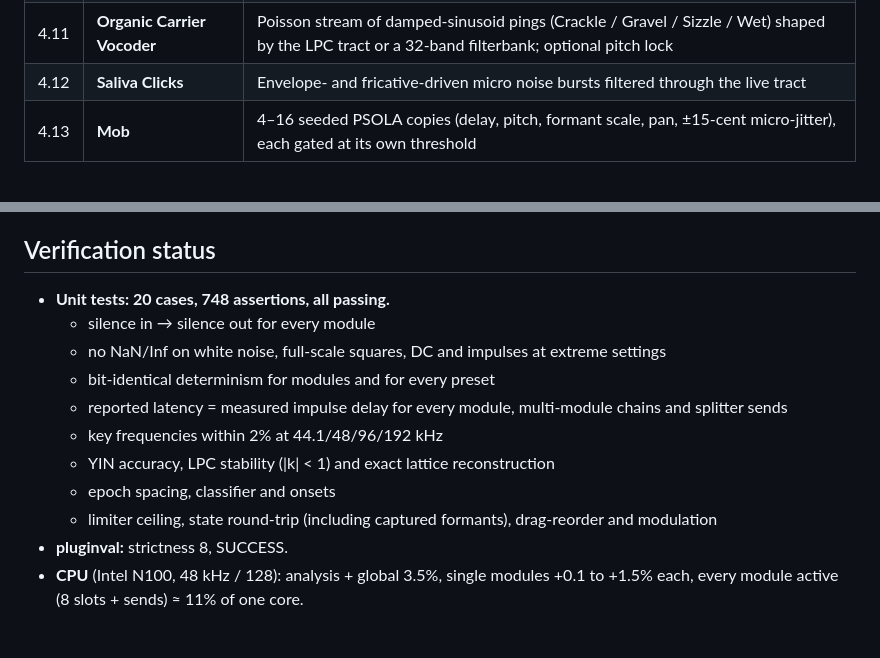
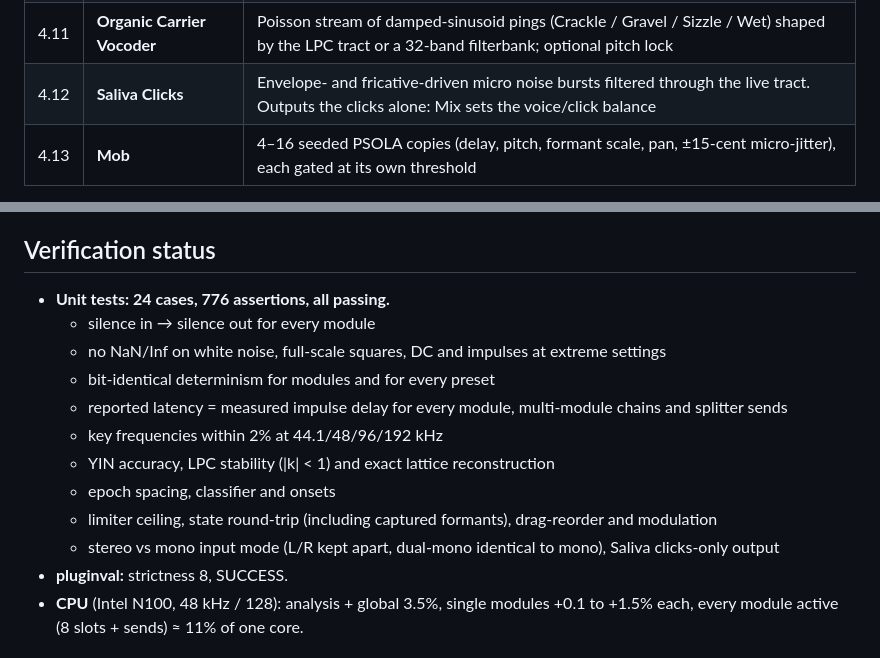
Before and after one commit to clhaydel/vocalVST, a Markdown page: README.md, 2 parts joined by grey strips. Drawn GitHub-style.

```diff
--- a/README.md
+++ b/README.md
@@ -27,7 +28,7 @@ membranes. Little of it is plain clipping.
 | 4.9 | **Modal Rattle** | 20–60 two-pole modes (plate / Bessel drum / odd-harmonic pipe) or dispersive spring loop, with collision non-linearity and contact clicks, stereo modes |
 | 4.10 | **Membrane Buzz** | Voice-driven membrane resonator slapping a one-sided stop → band-passed buzz (kazoo / mirliton) |
 | 4.11 | **Organic Carrier Vocoder** | Poisson stream of damped-sinusoid pings (Crackle / Gravel / Sizzle / Wet) shaped by the LPC tract or a 32-band filterbank; optional pitch lock |
-| 4.12 | **Saliva Clicks** | Envelope- and fricative-driven micro noise bursts filtered through the live tract |
+| 4.12 | **Saliva Clicks** | Envelope- and fricative-driven micro noise bursts filtered through the live tract. Outputs the clicks alone: Mix sets the voice/click balance |
 | 4.13 | **Mob** | 4–16 seeded PSOLA copies (delay, pitch, formant scale, pan, ±15-cent micro-jitter), each gated at its own threshold |
 
 **Factory presets:** Init, Unintelligible Scream, Inhuman Growl, Industrial Hiss, Speaking Gravel, Riot, Gagged,
@@ -98,7 +102,7 @@ User presets are saved as `.hvx` files under `~/.config/Static Ruin/Harsh Vox/Pr
 
 ## Verification status
 
-- **Unit tests: 20 cases, 748 assertions, all passing.**
+- **Unit tests: 24 cases, 776 assertions, all passing.**
   - silence in → silence out for every module
   - no NaN/Inf on white noise, full-scale squares, DC and impulses at extreme settings
   - bit-identical determinism for modules and for every preset
@@ -107,6 +111,7 @@ User presets are saved as `.hvx` files under `~/.config/Static Ruin/Harsh Vox/Pr
   - YIN accuracy, LPC stability (|k| < 1) and exact lattice reconstruction
   - epoch spacing, classifier and onsets
   - limiter ceiling, state round-trip (including captured formants), drag-reorder and modulation
+  - stereo vs mono input mode (L/R kept apart, dual-mono identical to mono), Saliva clicks-only output
 - **pluginval:** strictness 8, SUCCESS.
 - **CPU** (Intel N100, 48 kHz / 128): analysis + global 3.5%, single modules +0.1 to +1.5% each,
   every module active (8 slots + sends) ≈ 11% of one core.
```
Also changed, not shown: other parts of README.md (+11 -6 lines), CHANGELOG.md (added, +37 -0 lines), docs/screenshot.png, 12 other files.
